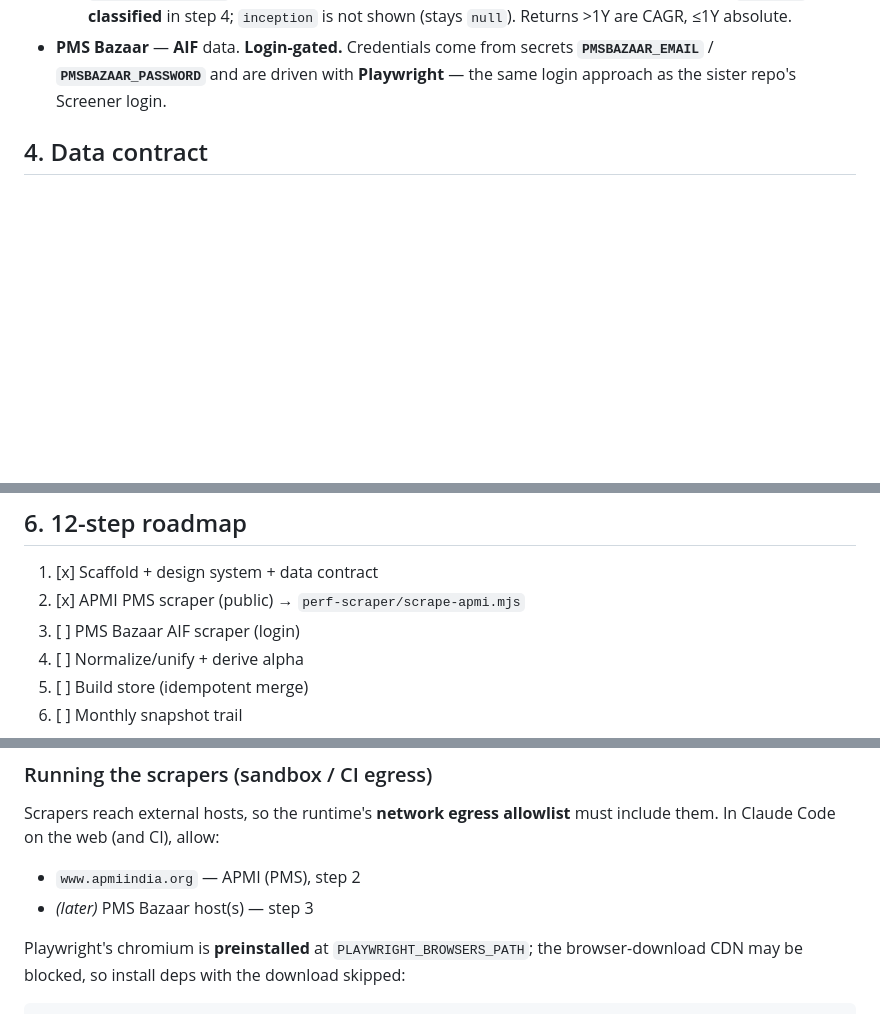
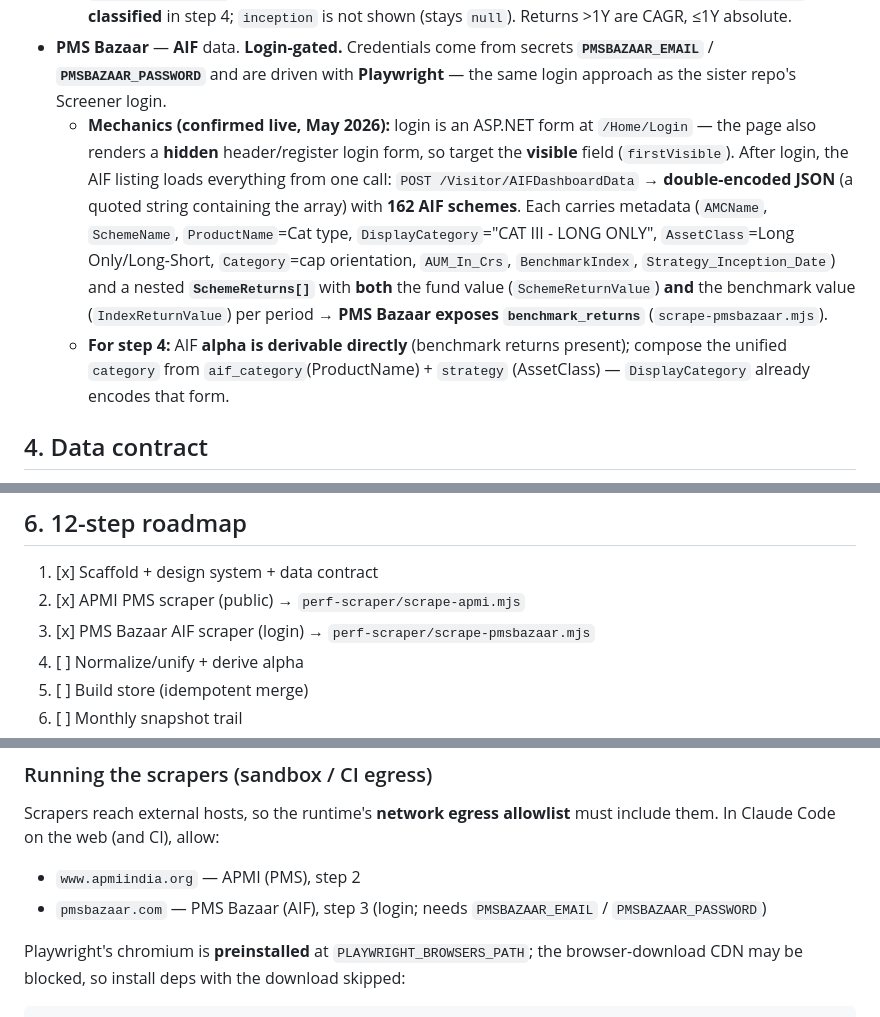
Before and after one commit to ceekay-munshot/aif-pms, a Markdown page: CLAUDE.md, 3 parts joined by grey strips. GitHub-like rendering; blank space fills up the shorter version.

Commit message:
Check off step 3; document PMS Bazaar AIF mechanics
Live validation passed (limit=20): login OK, POST /Visitor/AIFDashboardData →
162 schemes, full ladder + benchmark_returns (IndexReturnValue), categories
(CAT III - LONG ONLY / LONG SHORT / …), as_of 2026-05. Record the login +
AIFDashboardData + nested SchemeReturns mechanics and note AIF alpha is derivable
directly (shapes step 4). Add pmsbazaar.com to the scraper egress list.

Co-Authored-By: Claude Opus 4.8 <noreply@anthropic.com>
Claude-Session: https://claude.ai/code/session_01L9U3WJFLRxzvPpJDDeDWby

```diff
--- a/CLAUDE.md
+++ b/CLAUDE.md
@@ -71,6 +71,20 @@ perf-scraper/             (later) ESM .mjs scrapers + orchestrator
 - **PMS Bazaar** — **AIF** data. **Login-gated.** Credentials come from secrets
   **`PMSBAZAAR_EMAIL`** / **`PMSBAZAAR_PASSWORD`** and are driven with
   **Playwright** — the same login approach as the sister repo's Screener login.
+  - **Mechanics (confirmed live, May 2026):** login is an ASP.NET form at
+    `/Home/Login` — the page also renders a **hidden** header/register login form,
+    so target the **visible** field (`firstVisible`). After login, the AIF listing
+    loads everything from one call: `POST /Visitor/AIFDashboardData` →
+    **double-encoded JSON** (a quoted string containing the array) with **162 AIF
+    schemes**. Each carries metadata (`AMCName`, `SchemeName`, `ProductName`=Cat
+    type, `DisplayCategory`="CAT III - LONG ONLY", `AssetClass`=Long Only/Long-Short,
+    `Category`=cap orientation, `AUM_In_Crs`, `BenchmarkIndex`,
+    `Strategy_Inception_Date`) and a nested **`SchemeReturns[]`** with **both** the
+    fund value (`SchemeReturnValue`) **and** the benchmark value (`IndexReturnValue`)
+    per period → **PMS Bazaar exposes `benchmark_returns`** (`scrape-pmsbazaar.mjs`).
+  - **For step 4:** AIF **alpha is derivable directly** (benchmark returns present);
+    compose the unified `category` from `aif_category`(ProductName) + `strategy`
+    (AssetClass) — `DisplayCategory` already encodes that form.
 
 ## 4. Data contract
 
@@ -147,7 +161,7 @@ Convention: **returns are numbers in percent** (e.g. `18.4` = 18.4%); use
 
 1. [x] Scaffold + design system + data contract
 2. [x] APMI PMS scraper (public) → `perf-scraper/scrape-apmi.mjs`
-3. [ ] PMS Bazaar AIF scraper (login)
+3. [x] PMS Bazaar AIF scraper (login) → `perf-scraper/scrape-pmsbazaar.mjs`
 4. [ ] Normalize/unify + derive alpha
 5. [ ] Build store (idempotent merge)
 6. [ ] Monthly snapshot trail
@@ -174,7 +188,7 @@ Scrapers reach external hosts, so the runtime's **network egress allowlist** mus
 include them. In Claude Code on the web (and CI), allow:
 
 - `www.apmiindia.org` — APMI (PMS), step 2
-- *(later)* PMS Bazaar host(s) — step 3
+- `pmsbazaar.com` — PMS Bazaar (AIF), step 3 (login; needs `PMSBAZAAR_EMAIL` / `PMSBAZAAR_PASSWORD`)
 
 Playwright's chromium is **preinstalled** at `PLAYWRIGHT_BROWSERS_PATH`; the
 browser-download CDN may be blocked, so install deps with the download skipped:
```
